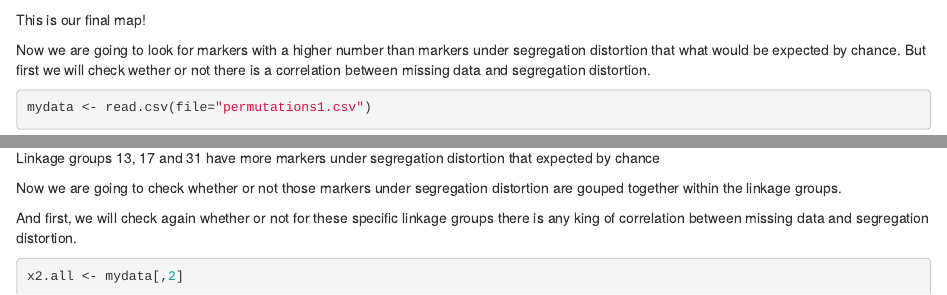
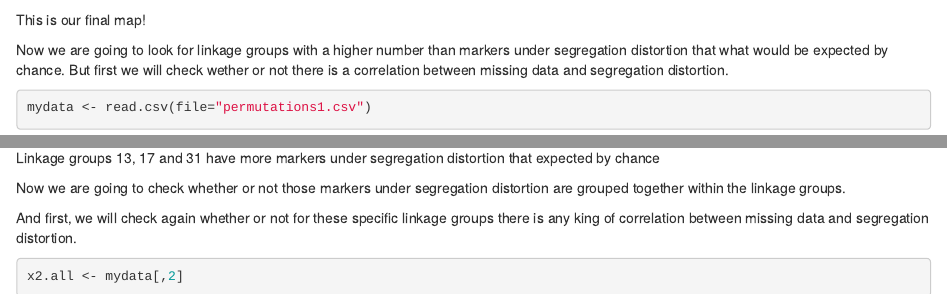
Before and after one commit to amesclir/CarexLinkageMap, an R Markdown document (CarexLinkageMap.Rmd): the page in a window 1100 px wide, from 16610 px down, and a second part further down, joined at a grey line. Rendered offline with R 4.5, knitr and Pandoc, with nearby package versions; some code elsewhere in the file could not run offline.

Commit message:
Improving

````diff
--- a/CarexLinkageMap.Rmd
+++ b/CarexLinkageMap.Rmd
@@ -396,7 +396,7 @@ draw.map(Map.6.0.5.ord.safe4, names= TRUE, grid=TRUE, cex.mrk=0.3)
 
 This is our final map!
 
-Now we are going to look for markers with a higher number than markers under segregation distortion that what would be expected by chance.
+Now we are going to look for linkage groups with a higher number than markers under segregation distortion that what would be expected by chance.
 But first we will check wether or not there is a correlation between missing data and segregation distortion.
 
 ```{r}
@@ -644,7 +644,7 @@ abline(v=2,col="red")
 
 Linkage groups 13, 17 and 31 have more markers under segregation distortion that expected by chance
 
-Now we are going to check whether or not those markers under segregation distortion are gouped together within the linkage groups.
+Now we are going to check whether or not those markers under segregation distortion are grouped together within the linkage groups.
 
 And first, we will check again whether or not for these specific linkage groups there is any king of correlation between missing data and segregation distortion.
 
````
